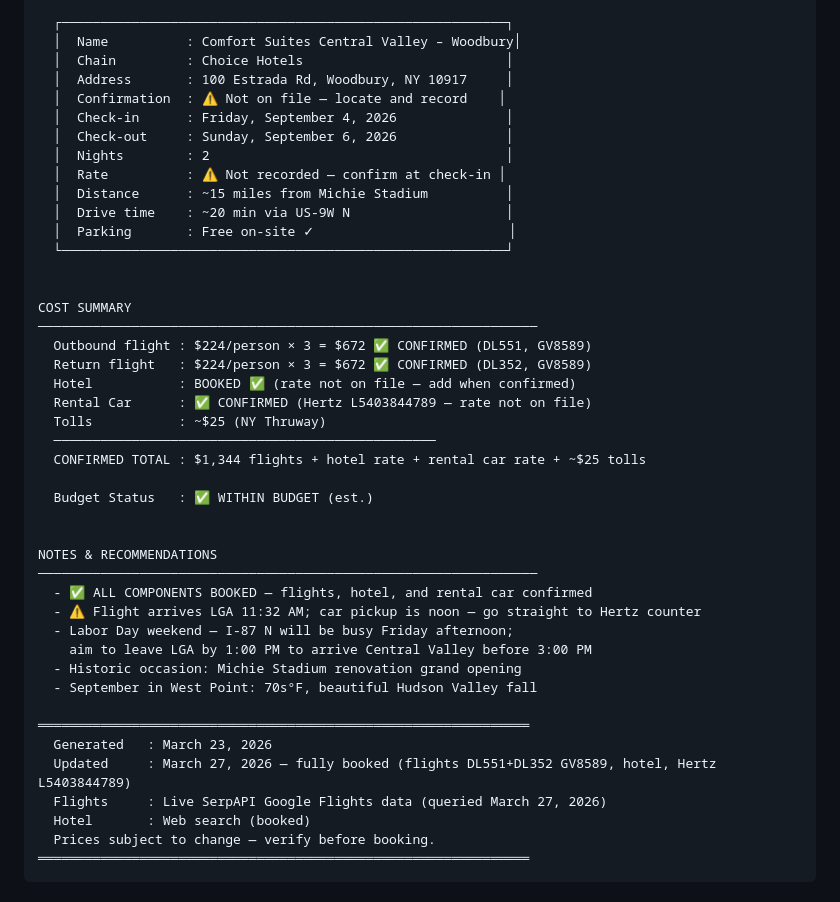
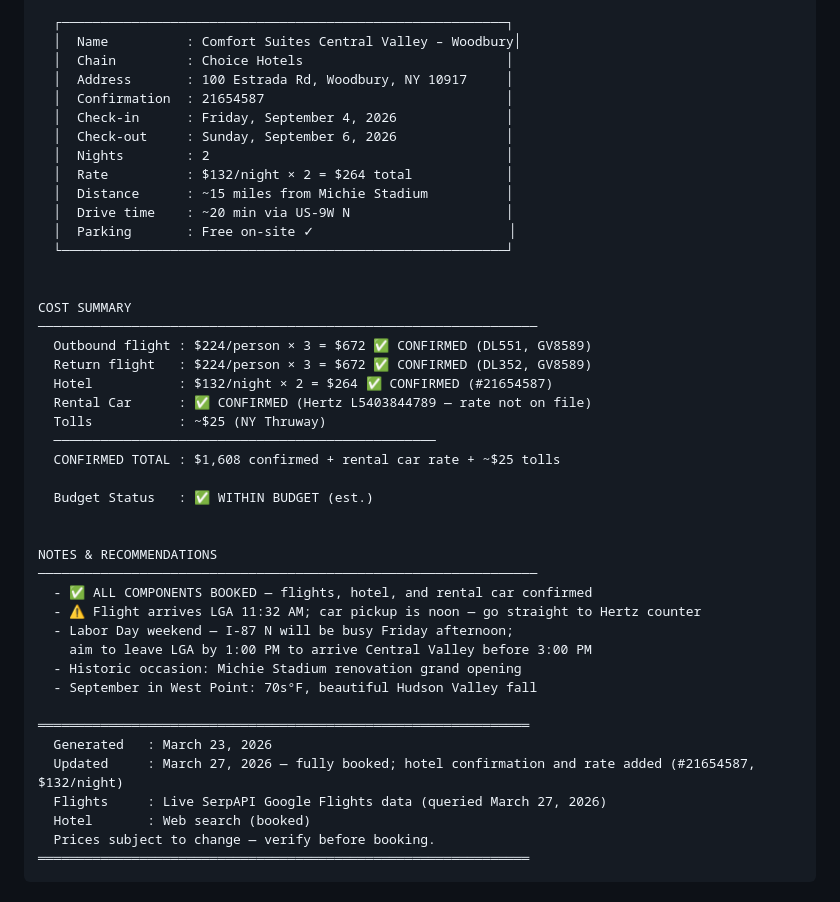
Before and after one commit to teamofoxen/ArmyFootball26, a Markdown page: trips/trip-1-bryant.md, the part around the change. Drawn GitHub-style.

Commit message:
Add hotel confirmation and rate for Trip 1
Comfort Suites Central Valley — Confirmation #21654587
$132/night × 2 nights = $264 total
Confirmed total now $1,608 (flights + hotel); rental car rate still pending.

Co-Authored-By: Claude Sonnet 4.6 <noreply@anthropic.com>

```diff
--- a/trips/trip-1-bryant.md
+++ b/trips/trip-1-bryant.md
@@ -84,11 +84,11 @@ HOTEL — ✅ ALREADY BOOKED
   │  Name          : Comfort Suites Central Valley – Woodbury│
   │  Chain         : Choice Hotels                          │
   │  Address       : 100 Estrada Rd, Woodbury, NY 10917     │
-  │  Confirmation  : ⚠️ Not on file — locate and record    │
+  │  Confirmation  : 21654587                               │
   │  Check-in      : Friday, September 4, 2026              │
   │  Check-out     : Sunday, September 6, 2026              │
   │  Nights        : 2                                      │
-  │  Rate          : ⚠️ Not recorded — confirm at check-in │
+  │  Rate          : $132/night × 2 = $264 total            │
   │  Distance      : ~15 miles from Michie Stadium          │
   │  Drive time    : ~20 min via US-9W N                    │
   │  Parking       : Free on-site ✓                         │
@@ -99,11 +99,11 @@ COST SUMMARY
 ────────────────────────────────────────────────────────────────
   Outbound flight : $224/person × 3 = $672 ✅ CONFIRMED (DL551, GV8589)
   Return flight   : $224/person × 3 = $672 ✅ CONFIRMED (DL352, GV8589)
-  Hotel           : BOOKED ✅ (rate not on file — add when confirmed)
+  Hotel           : $132/night × 2 = $264 ✅ CONFIRMED (#21654587)
   Rental Car      : ✅ CONFIRMED (Hertz L5403844789 — rate not on file)
   Tolls           : ~$25 (NY Thruway)
   ─────────────────────────────────────────────────
-  CONFIRMED TOTAL : $1,344 flights + hotel rate + rental car rate + ~$25 tolls
+  CONFIRMED TOTAL : $1,608 confirmed + rental car rate + ~$25 tolls
 
   Budget Status   : ✅ WITHIN BUDGET (est.)
 
@@ -119,7 +119,7 @@ NOTES & RECOMMENDATIONS
 
 ═══════════════════════════════════════════════════════════════
   Generated   : March 23, 2026
-  Updated     : March 27, 2026 — fully booked (flights DL551+DL352 GV8589, hotel, Hertz L5403844789)
+  Updated     : March 27, 2026 — fully booked; hotel confirmation and rate added (#21654587, $132/night)
   Flights     : Live SerpAPI Google Flights data (queried March 27, 2026)
   Hotel       : Web search (booked)
   Prices subject to change — verify before booking.
```
